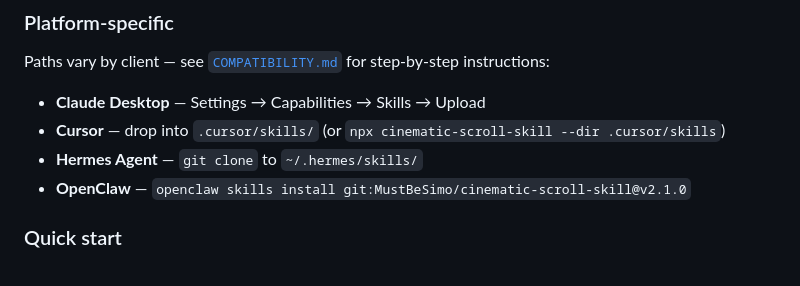
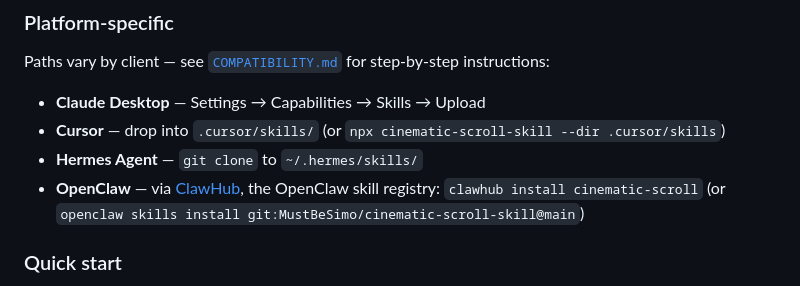
Before and after one commit to MustBeSimo/cinematic-scroll-skill, a Markdown page: README.md, the part around the change. Drawn GitHub-style.

```diff
--- a/README.md
+++ b/README.md
@@ -120,7 +120,7 @@ Paths vary by client — see [`COMPATIBILITY.md`](./COMPATIBILITY.md) for step-b
 - **Claude Desktop** — Settings → Capabilities → Skills → Upload
 - **Cursor** — drop into `.cursor/skills/` (or `npx cinematic-scroll-skill --dir .cursor/skills`)
 - **Hermes Agent** — `git clone` to `~/.hermes/skills/`
-- **OpenClaw** — `openclaw skills install git:MustBeSimo/cinematic-scroll-skill@v2.1.0`
+- **OpenClaw** — via [ClawHub](https://clawhub.ai), the OpenClaw skill registry: `clawhub install cinematic-scroll` (or `openclaw skills install git:MustBeSimo/cinematic-scroll-skill@main`)
 
 ### Quick start
 After installing, describe what you want to build in chat — see [`examples/PROMPTS.md`](./examples/PROMPTS.md) for 20+ copy-paste examples across aesthetic worlds.
```
Also changed, not shown: COMPATIBILITY.md (+34 -1 lines).
